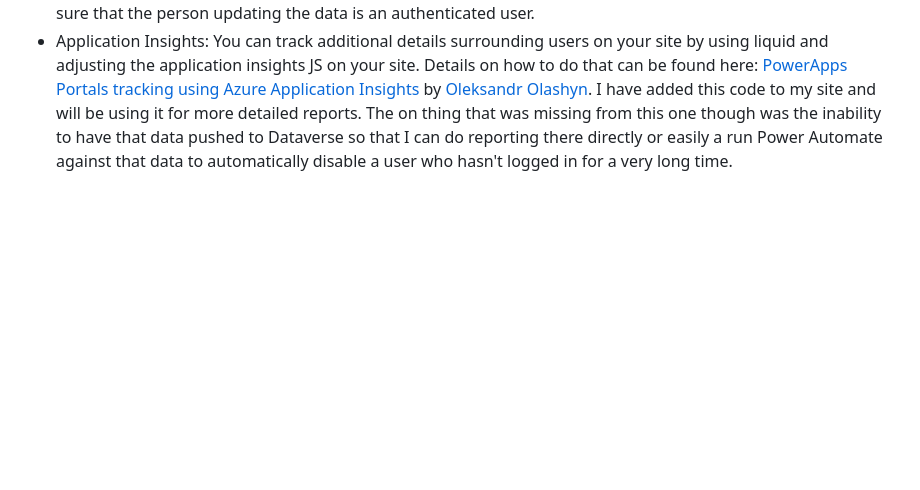
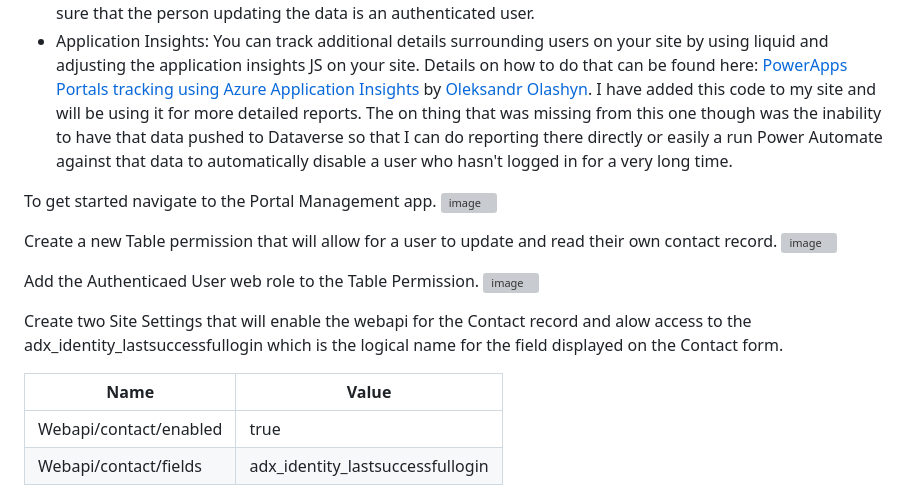
Before and after one commit to rwilson504/Blogger, a Markdown page: power-pages-last-successful-login/power-pages-last-successful-login.md, the part around one of its changes. GitHub-like rendering; blank space fills up the shorter version; grey boxes are pictures that could not be loaded.

```diff
--- a/power-pages-last-successful-login/power-pages-last-successful-login.md
+++ b/power-pages-last-successful-login/power-pages-last-successful-login.md
@@ -2,3 +2,20 @@
 There are a couple of options you can persue if you want to get at this information.
 * Power Automate: Using a Flow to capture the data, a good example of how to implement that can be found here: [Last Successful Login on Contact record](https://prasadmotupallicrm.blogspot.com/2021/10/last-successful-login-on-contact-record.html) by [Prasad Motupalli](https://prasadmotupallicrm.blogspot.com/).  The one thing this was missing for me though was security which could be a concern with the http trigger not requiring authentication.  I want to be sure that the person updating the data is an authenticated user.
 * Application Insights: You can track additional details surrounding users on your site by using liquid and adjusting the application insights JS on your site.  Details on how to do that can be found here: [PowerApps Portals tracking using Azure Application Insights](https://www.dancingwithcrm.com/powerappsportals-tracking-using-azure-app-insights/) by [Oleksandr Olashyn](https://www.dancingwithcrm.com/about/). I have added this code to my site and will be using it for more detailed reports.  The on thing that was missing from this one though was the inability to have that data pushed to Dataverse so that I can do reporting there directly or easily a run Power Automate against that data to automatically disable a user who hasn't logged in for a very long time.
+
+To get started navigate to the Portal Management app.
+![image](https://github.com/rwilson504/Blogger/assets/7444929/791dabfa-61ba-4e67-a2ea-7f9a14a04ab4)
+
+Create a new Table permission that will allow for a user to update and read their own contact record.
+![image](https://github.com/rwilson504/Blogger/assets/7444929/5d87fd8f-d229-49ea-96e8-b57652aea452)
+
+Add the Authenticaed User web role to the Table Permission.
+![image](https://github.com/rwilson504/Blogger/assets/7444929/dbac581d-0c37-4def-8390-0c9a5beada88)
+
+Create two Site Settings that will enable the webapi for the Contact record and alow access to the adx_identity_lastsuccessfullogin which is the logical name for the field displayed on the Contact form.
+
+| Name  | Value |
+|-------|-------|
+| Webapi/contact/enabled | true    |
+| Webapi/contact/fields | adx_identity_lastsuccessfullogin    |
+
```
Also changed, not shown: other parts of power-pages-last-successful-login/power-pages-last-successful-login.md (+4 -0 lines).
